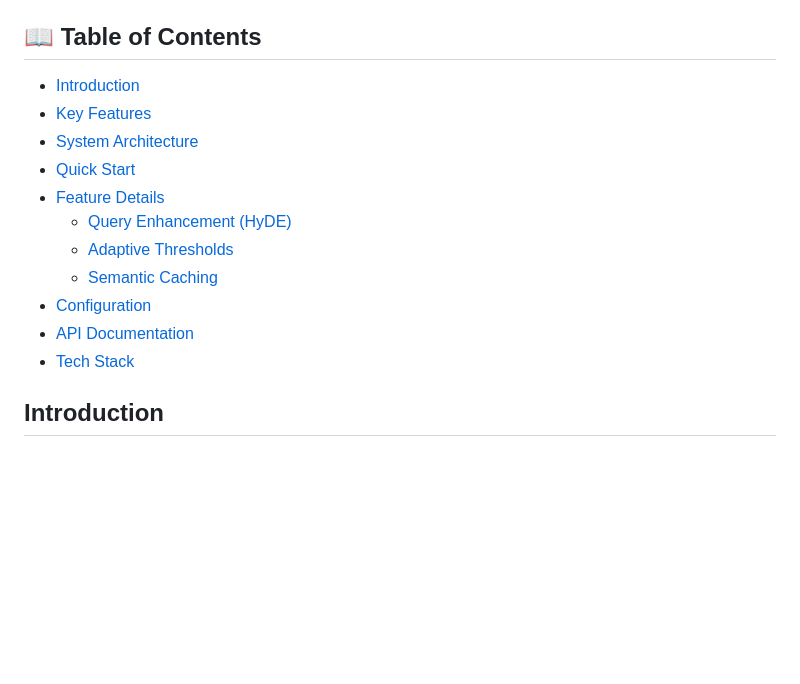
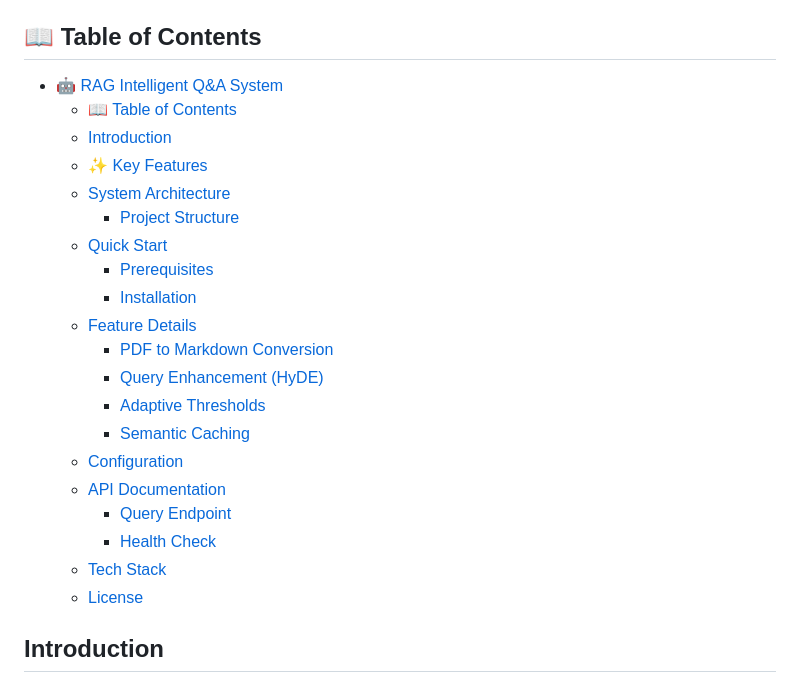
Before and after one commit to crzwork2024/text-image-rag, a Markdown page: README.md, the part around one of its changes. GitHub-like rendering; blank space fills up the shorter version.

```diff
--- a/README.md
+++ b/README.md
@@ -8,17 +8,26 @@
 
 ## 📖 Table of Contents
 
-- [Introduction](#introduction)
-- [Key Features](#key-features)
-- [System Architecture](#system-architecture)
-- [Quick Start](#quick-start)
-- [Feature Details](#feature-details)
-  - [Query Enhancement (HyDE)](#query-enhancement-hyde)
-  - [Adaptive Thresholds](#adaptive-thresholds)
-  - [Semantic Caching](#semantic-caching)
-- [Configuration](#configuration)
-- [API Documentation](#api-documentation)
-- [Tech Stack](#tech-stack)
+- [🤖 RAG Intelligent Q\&A System](#-rag-intelligent-qa-system)
+  - [📖 Table of Contents](#-table-of-contents)
+  - [Introduction](#introduction)
+  - [✨ Key Features](#-key-features)
+  - [System Architecture](#system-architecture)
+    - [Project Structure](#project-structure)
+  - [Quick Start](#quick-start)
+    - [Prerequisites](#prerequisites)
+    - [Installation](#installation)
+  - [Feature Details](#feature-details)
+    - [PDF to Markdown Conversion](#pdf-to-markdown-conversion)
+    - [Query Enhancement (HyDE)](#query-enhancement-hyde)
+    - [Adaptive Thresholds](#adaptive-thresholds)
+    - [Semantic Caching](#semantic-caching)
+  - [Configuration](#configuration)
+  - [API Documentation](#api-documentation)
+    - [Query Endpoint](#query-endpoint)
+    - [Health Check](#health-check)
+  - [Tech Stack](#tech-stack)
+  - [License](#license)
 
 ## Introduction
 
```
Also changed, not shown: other parts of README.md (+3 -3 lines).
